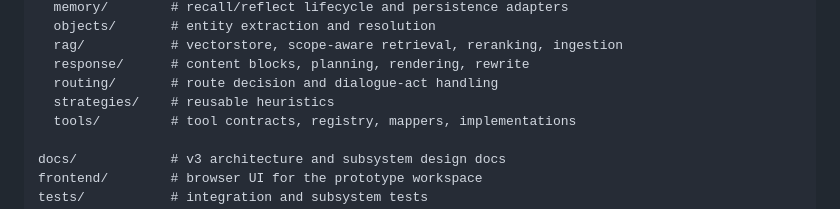
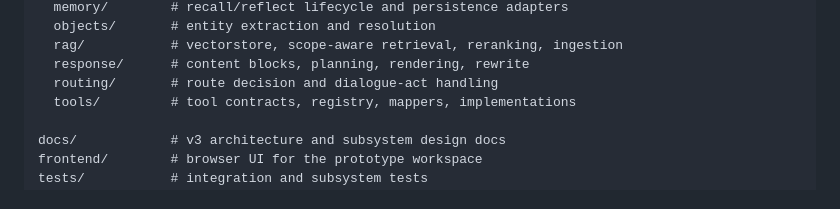
Before and after one commit to sunaminusone/email_agent, a Markdown page: README.md, the part around the change. Rendered like a GitHub page.

Commit message:
docs(readme): drop strategies/ entry from src tree map
The strategies/ directory was removed in 8ee18aa; the README's src layout
diagram was the last stale reference to it.

Co-Authored-By: Claude Opus 4.7 (1M context) <noreply@anthropic.com>

```diff
--- a/README.md
+++ b/README.md
@@ -81,7 +81,6 @@ src/
   rag/           # vectorstore, scope-aware retrieval, reranking, ingestion
   response/      # content blocks, planning, rendering, rewrite
   routing/       # route decision and dialogue-act handling
-  strategies/    # reusable heuristics
   tools/         # tool contracts, registry, mappers, implementations
 
 docs/            # v3 architecture and subsystem design docs
```
